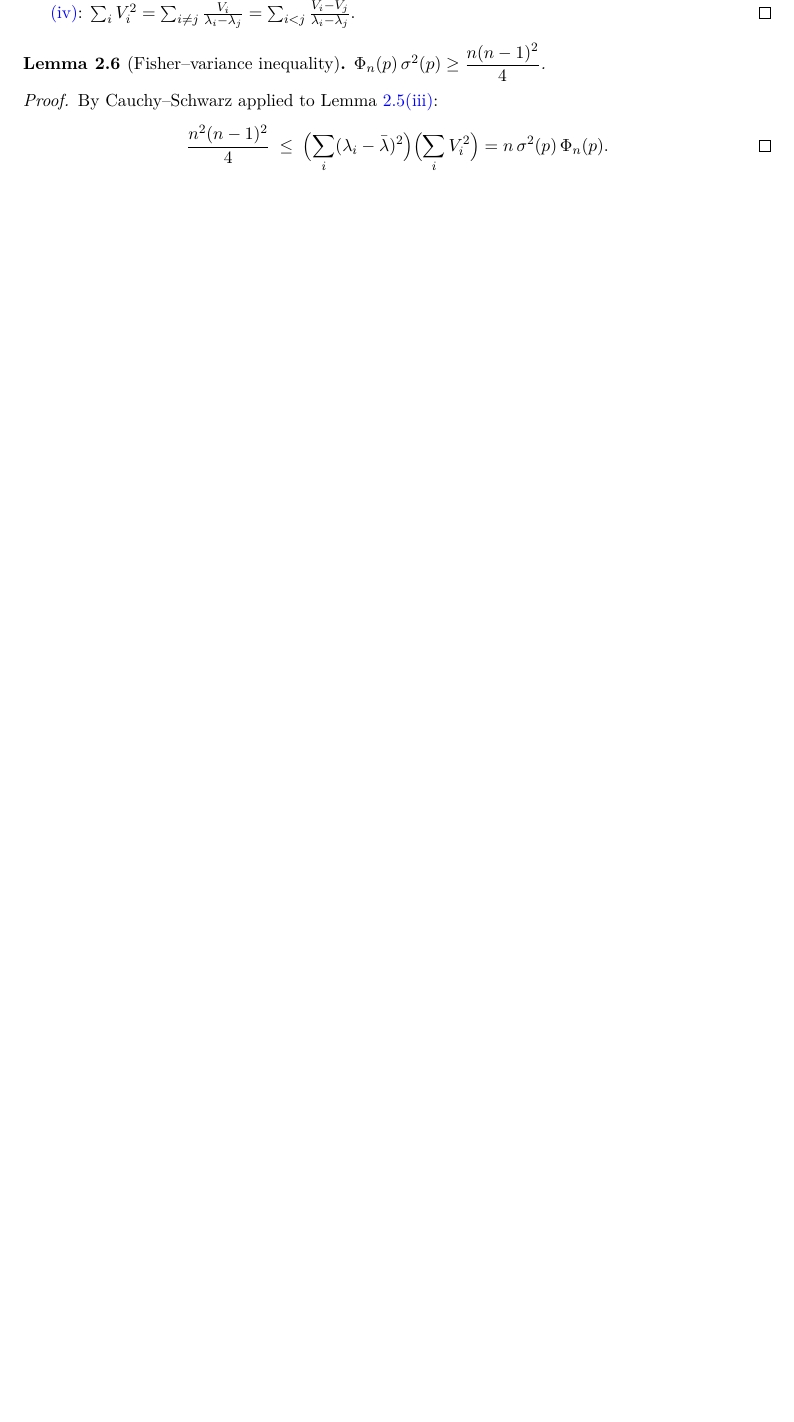
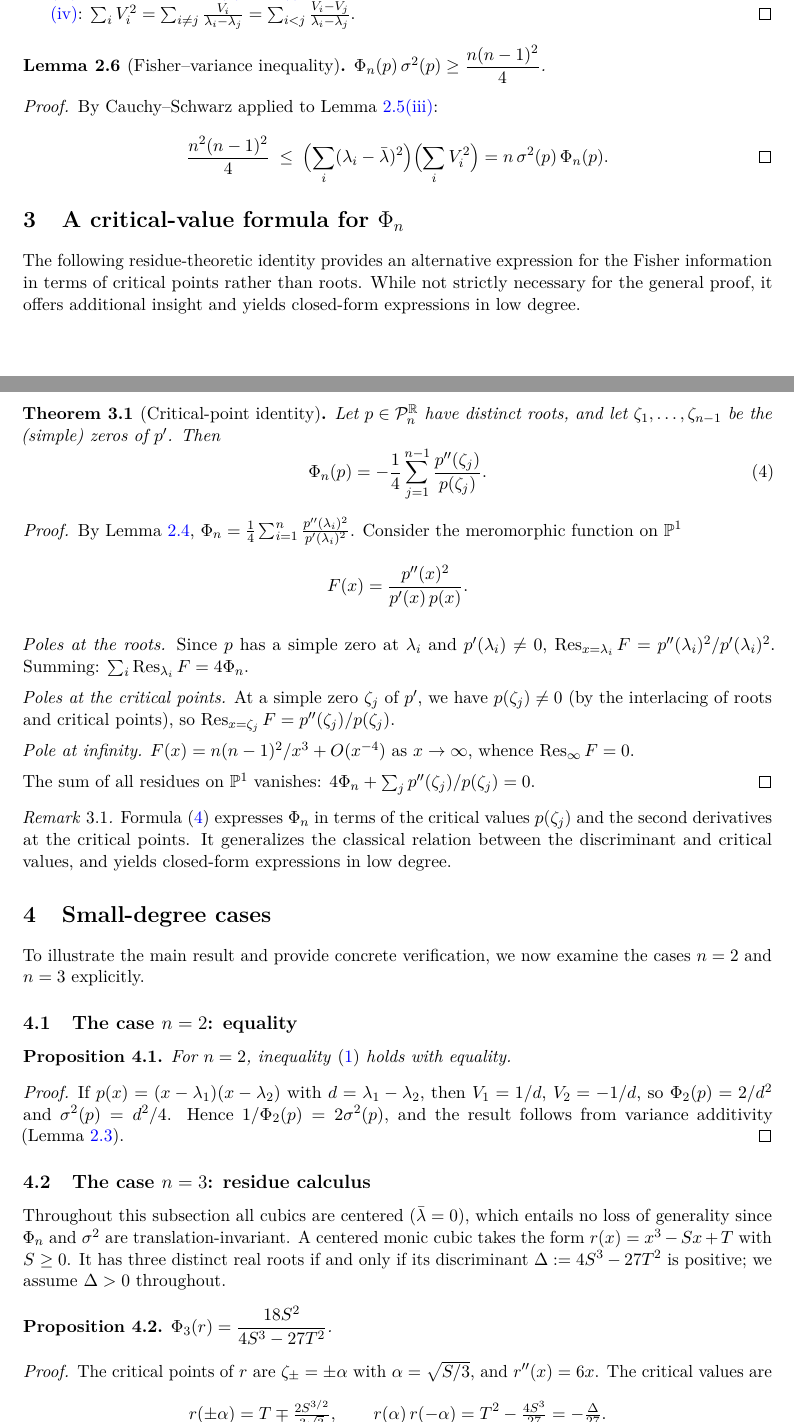
Before and after one commit to omegaestable/math-docs, a LaTeX paper (Problem 4.tex): part of page 4 of 11 before the commit and two parts of pages 4 and 5 of 13 after it, the two joined at a grey line, cut so that both start at the same text, the shorter picture padded with empty space. Compiled offline with pdfLaTeX.

Commit message:
Uncomment and integrate critical-point identity, small-degree cases, and Hermite characterization
Co-authored-by: omegaestable <257198650+omegaestable@users.noreply.github.com>

```diff
--- a/Problem 4.tex
+++ b/Problem 4.tex
@@ -299,156 +299,103 @@ Lemma~\ref{lem:score-id}\ref{it:score-centered}:
 \]
 \end{proof}
 
-% [Commented out: critical-value formula and small-degree cases]
-% These sections are not needed for the general proof but are kept
-% for reference.
-%
-%%======================================================================
-%\section{A critical-value formula for \texorpdfstring{$\Phi_n$}{Phi\_n}}
-%\label{sec:critval}
-%%======================================================================
-%
-%\begin{theorem}\label{thm:critval}
-%Let $p \in \PnR$ have distinct roots, and let
-%$\zeta_1,\ldots,\zeta_{n-1}$ be the (simple) zeros of $p'$. Then
-%\begin{equation}\label{eq:critval}
-%  \Phi_n(p)
-%  = -\frac{1}{4}\sum_{j=1}^{n-1}\frac{p''(\zeta_j)}{p(\zeta_j)}.
-%\end{equation}
-%\end{theorem}
-%
-%\begin{proof}
-%By Lemma~\ref{lem:score-deriv},
-%$\Phi_n = \frac{1}{4}\sum_{i=1}^n
-%  \frac{p''(\lambda_i)^2}{p'(\lambda_i)^2}$.
-%Consider the meromorphic function on~$\mathbb{P}^1$
-%\[
-%  F(x) = \frac{p''(x)^2}{p'(x)\,p(x)}.
-%\]
-%
-%\noindent\emph{Poles at the roots.}
-%Since $p$ has a simple zero at~$\lambda_i$ and
-%$p'(\lambda_i)\neq 0$,
-%$\operatorname{Res}_{x=\lambda_i}F
-%= p''(\lambda_i)^2/p'(\lambda_i)^2$.
-%Summing: $\sum_i\operatorname{Res}_{\lambda_i}F = 4\Phi_n$.
-%
-%\noindent\emph{Poles at the critical points.}
-%At a simple zero~$\zeta_j$ of~$p'$, we have $p(\zeta_j)\neq 0$
-%(by the interlacing of roots and critical points), so
-%$\operatorname{Res}_{x=\zeta_j}F = p''(\zeta_j)/p(\zeta_j)$.
-%
-%\noindent\emph{Pole at infinity.}
-%$F(x) = n(n-1)^2/x^3 + O(x^{-4})$ as $x \to \infty$, whence
-%$\operatorname{Res}_\infty F = 0$.
-%
-%\noindent
-%The sum of all residues on~$\mathbb{P}^1$ vanishes:
-%$4\Phi_n + \sum_j p''(\zeta_j)/p(\zeta_j) = 0$.
-%\end{proof}
-%
-%\begin{remark}\label{rem:critval}
-%Formula~\eqref{eq:critval} expresses $\Phi_n$ in terms of the
-%critical values $p(\zeta_j)$ and the second derivatives at the
-%critical points.
-%It generalizes the classical relation between the discriminant and
-%critical values, and yields closed-form expressions in low degree.
-%\end{remark}
-%
-%%======================================================================
-%\section{Small-degree cases}\label{sec:small}
-%%======================================================================
-%
-%\subsection{The case $n=2$: equality}\label{ssec:n2}
-%
-%\begin{proposition}\label{prop:n2}
-%For $n=2$, inequality~\eqref{eq:stam} holds with equality.
-%\end{proposition}
-%
-%\begin{proof}
-%If $p(x)=(x-\lambda_1)(x-\lambda_2)$ with $d=\lambda_1-\lambda_2$,
-%then $V_1=1/d$, $V_2=-1/d$, so
-%$\Phi_2(p)=2/d^2$ and $\sigma^2(p)=d^2/4$.
-%Hence $1/\Phi_2(p) = 2\sigma^2(p)$, and the result follows from
-%variance additivity (Lemma~\ref{lem:var-add}).
-%\end{proof}
-%
-%\subsection{The case $n=3$: residue calculus}\label{ssec:n3}
-%
-%Throughout this subsection all cubics are centered
-%($\bar\lambda=0$), which entails no loss of generality since
-%$\Phi_n$ and $\sigma^2$ are translation-invariant.
-%A centered monic cubic takes the form $r(x) = x^3-Sx+T$ with $S \ge 0$.
-%It has three distinct real roots if and only if
-%its discriminant $\Delta := 4S^3-27T^2$ is positive;
-%we assume $\Delta > 0$ throughout.
-%
-%\begin{proposition}\label{prop:phi3}
-%$\Phi_3(r) = \dfrac{18S^2}{4S^3-27T^2}$.
-%\end{proposition}
-%
-%\begin{proof}
-%The critical points of~$r$ are
-%$\zeta_\pm = \pm\alpha$ with $\alpha=\sqrt{S/3}$,
-%and $r''(x)=6x$. The critical values are
-%\[
-%  r(\pm\alpha)
-%  = T \mp \tfrac{2S^{3/2}}{3\sqrt{3}},
-%  \qquad
-%  r(\alpha)\,r(-\alpha)
-%  = T^2 - \tfrac{4S^3}{27}
-%  = -\tfrac{\Delta}{27}.
-%\]
-%By Theorem~\ref{thm:critval}:
-%\[
-%  4\Phi_3
-%  = -\frac{6\alpha}{r(\alpha)}+\frac{6\alpha}{r(-\alpha)}
-%  = 6\alpha\cdot
-%    \frac{r(\alpha)-r(-\alpha)}{r(\alpha)\,r(-\alpha)}.
-%\]
-%Since $r(\alpha)-r(-\alpha) = -4S\alpha/3$ and
-%$r(\alpha)\,r(-\alpha) = -\Delta/27$:
-%$4\Phi_3 = 6\alpha\cdot\frac{-4S\alpha/3}{-\Delta/27}
-%= \frac{216S\alpha^2}{\Delta}
-%= \frac{72S^2}{\Delta}$,
-%where the last step uses $\alpha^2=S/3$.
-%\end{proof}
-%
-%\begin{proposition}\label{prop:cubic-conv}
-%For centered monic cubics $p(x)=x^3-S_1 x+T_1$ and
-%$q(x)=x^3-S_2 x+T_2$,
-%\[
-%  (p\boxplus_3 q)(x) = x^3-(S_1+S_2)\,x+(T_1+T_2).
-%\]
-%\end{proposition}
-%
-%\begin{proof}
-%Since $a_1=b_1=0$, formula~\eqref{eq:conv-coeff} gives
-%$c_1=0$, $c_2=a_2+b_2=-(S_1+S_2)$, and $c_3=a_3+b_3=T_1+T_2$
-%(all cross-terms involving $a_1$ or $b_1$ vanish).
-%\end{proof}
-%
-%\begin{theorem}\label{thm:stam3}
-%Inequality~\eqref{eq:stam} holds for $n=3$, with equality if and
-%only if $T_1=T_2=0$.
-%\end{theorem}
-%
-%\begin{proof}
-%From Propositions~\ref{prop:phi3} and~\ref{prop:cubic-conv},
-%$1/\Phi_3(r) = \Delta/(18S^2) = 2S/9-3T^2/(2S^2)$.
-%Inequality~\eqref{eq:stam} thus reduces, after cancelling the
-%linear terms, to
-%\begin{equation}\label{eq:cubic-ineq}
-%  \frac{(T_1+T_2)^2}{(S_1+S_2)^2}
-%  \;\le\;
-%  \frac{T_1^2}{S_1^2}+\frac{T_2^2}{S_2^2}.
-%\end{equation}
-%Set $\alpha=S_1/(S_1+S_2)$, $\beta=1-\alpha$, $u=T_1/S_1$,
-%$v=T_2/S_2$.
-%The left-hand side becomes $(\alpha u+\beta v)^2$.
-%By convexity of $t \mapsto t^2$:
-%$(\alpha u+\beta v)^2 \le \alpha u^2+\beta v^2 \le u^2+v^2$,
-%establishing~\eqref{eq:cubic-ineq}.
-%Equality requires $\alpha u^2+\beta v^2 = u^2+v^2$, i.e.\
-%$\beta u^2+\alpha v^2=0$, forcing $u=v=0$.
-%\end{proof}
+%======================================================================
+\section{A critical-value formula for \texorpdfstring{$\Phi_n$}{Phi\_n}}
+\label{sec:critval}
+%======================================================================
+
+The following residue-theoretic identity provides an alternative
+expression for the Fisher information in terms of critical points
+rather than roots.
+While not strictly necessary for the general proof, it offers
+additional insight and yields closed-form expressions in low degree.
+
+\begin{theorem}[Critical-point identity]\label{thm:critval}
+Let $p \in \PnR$ have distinct roots, and let
+$\zeta_1,\ldots,\zeta_{n-1}$ be the (simple) zeros of $p'$. Then
+\begin{equation}\label{eq:critval}
+  \Phi_n(p)
+  = -\frac{1}{4}\sum_{j=1}^{n-1}\frac{p''(\zeta_j)}{p(\zeta_j)}.
+\end{equation}
+\end{theorem}
+
+\begin{proof}
+By Lemma~\ref{lem:score-deriv},
+$\Phi_n = \frac{1}{4}\sum_{i=1}^n
+  \frac{p''(\lambda_i)^2}{p'(\lambda_i)^2}$.
+Consider the meromorphic function on~$\mathbb{P}^1$
+\[
+  F(x) = \frac{p''(x)^2}{p'(x)\,p(x)}.
+\]
+
+\medskip\noindent\emph{Poles at the roots.}
+Since $p$ has a simple zero at~$\lambda_i$ and
+$p'(\lambda_i)\neq 0$,
+$\operatorname{Res}_{x=\lambda_i}F
+= p''(\lambda_i)^2/p'(\lambda_i)^2$.
+Summing: $\sum_i\operatorname{Res}_{\lambda_i}F = 4\Phi_n$.
+
+\medskip\noindent\emph{Poles at the critical points.}
+At a simple zero~$\zeta_j$ of~$p'$, we have $p(\zeta_j)\neq 0$
+(by the interlacing of roots and critical points), so
+$\operatorname{Res}_{x=\zeta_j}F = p''(\zeta_j)/p(\zeta_j)$.
+
+\medskip\noindent\emph{Pole at infinity.}
+$F(x) = n(n-1)^2/x^3 + O(x^{-4})$ as $x \to \infty$, whence
+$\operatorname{Res}_\infty F = 0$.
+
+\medskip\noindent
+The sum of all residues on~$\mathbb{P}^1$ vanishes:
+$4\Phi_n + \sum_j p''(\zeta_j)/p(\zeta_j) = 0$.
+\end{proof}
+
+\begin{remark}\label{rem:critval}
+Formula~\eqref{eq:critval} expresses $\Phi_n$ in terms of the
+critical values $p(\zeta_j)$ and the second derivatives at the
+critical points.
+It generalizes the classical relation between the discriminant and
+critical values, and yields closed-form expressions in low degree.
+\end{remark}
+
+%======================================================================
+\section{Small-degree cases}\label{sec:small}
+%======================================================================
+
+To illustrate the main result and provide concrete verification,
+we now examine the cases $n=2$ and $n=3$ explicitly.
+
+\subsection{The case $n=2$: equality}\label{ssec:n2}
+
+\begin{proposition}\label{prop:n2}
+For $n=2$, inequality~\eqref{eq:stam} holds with equality.
+\end{proposition}
+
+\begin{proof}
+If $p(x)=(x-\lambda_1)(x-\lambda_2)$ with $d=\lambda_1-\lambda_2$,
+then $V_1=1/d$, $V_2=-1/d$, so
+$\Phi_2(p)=2/d^2$ and $\sigma^2(p)=d^2/4$.
+Hence $1/\Phi_2(p) = 2\sigma^2(p)$, and the result follows from
+variance additivity (Lemma~\ref{lem:var-add}).
+\end{proof}
+
+\subsection{The case $n=3$: residue calculus}\label{ssec:n3}
+
+Throughout this subsection all cubics are centered
+($\bar\lambda=0$), which entails no loss of generality since
+$\Phi_n$ and $\sigma^2$ are translation-invariant.
+A centered monic cubic takes the form $r(x) = x^3-Sx+T$ with $S \ge 0$.
+It has three distinct real roots if and only if
+its discriminant $\Delta := 4S^3-27T^2$ is positive;
+we assume $\Delta > 0$ throughout.
+
+\begin{proposition}\label{prop:phi3}
+$\Phi_3(r) = \dfrac{18S^2}{4S^3-27T^2}$.
+\end{proposition}
+
+\begin{proof}
+The critical points of~$r$ are
+$\zeta_\pm = \pm\alpha$ with $\alpha=\sqrt{S/3}$,
+and $r''(x)=6x$. The critical values are
+\[
+  r(\pm\alpha)
+  = T \mp \tfrac{2S^{3/2}}{3\sqrt{3}},
@@ -454,0 +420 @@ Lemma~\ref{lem:score-id}\ref{it:score-centered}:
+\end{proof}
```
Also changed, not shown: Problem 4.tex (85 more changed lines).
